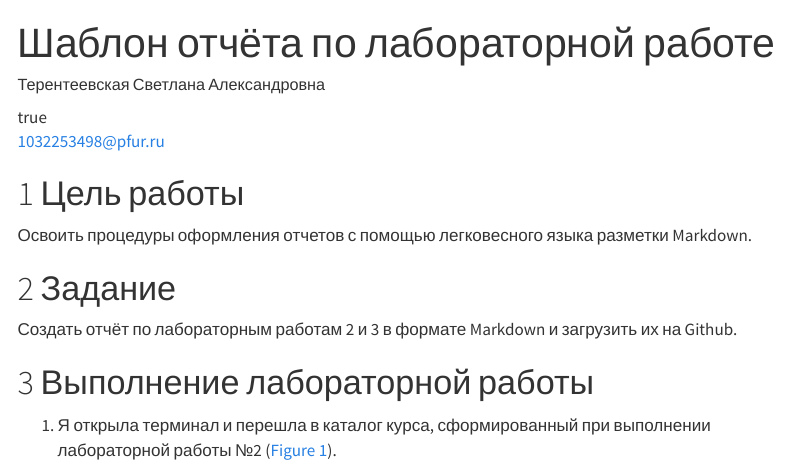
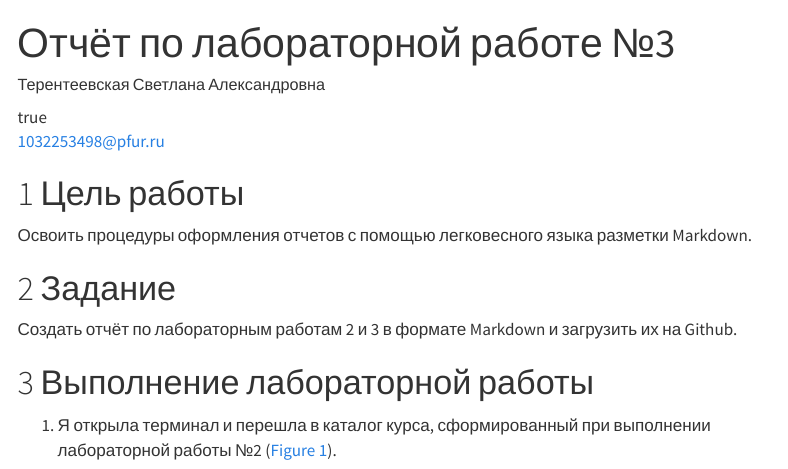
Before and after one commit to SvetlanaTerenteevskaya/-study_2025-2026_arh-pc, a Quarto document (labs/lab03/report/arch-pc--lab03--report.qmd): the page in a window 1100 px wide, from its top. Rendered offline with R 4.5, knitr and Pandoc in place of Quarto, with nearby package versions; menus at the side of the page are left out.

Commit message:
feat(main): add files lab-3

```diff
--- a/labs/lab03/report/arch-pc--lab03--report.qmd
+++ b/labs/lab03/report/arch-pc--lab03--report.qmd
@@ -13,7 +13,7 @@ author:
 
 tex-format: none
 ## Title
-title: "Шаблон отчёта по лабораторной работе"
+title: "Отчёт по лабораторной работе №3"
 license: "CC BY"
 ---
 
```
Also changed, not shown: labs/lab03/report/output/image/7.1.png (added), labs/lab03/report/output/image/7.2.png (added), labs/lab03/report/output/image/8.png (added), 2 other files.
